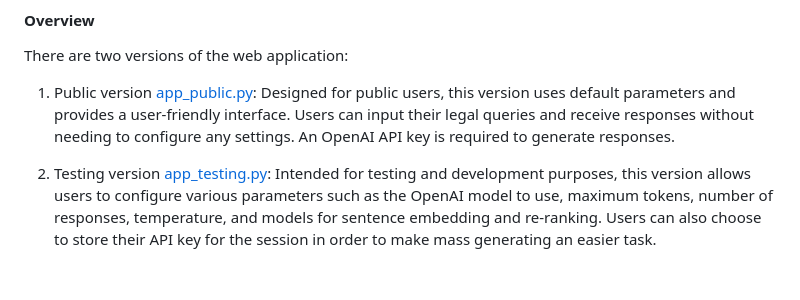
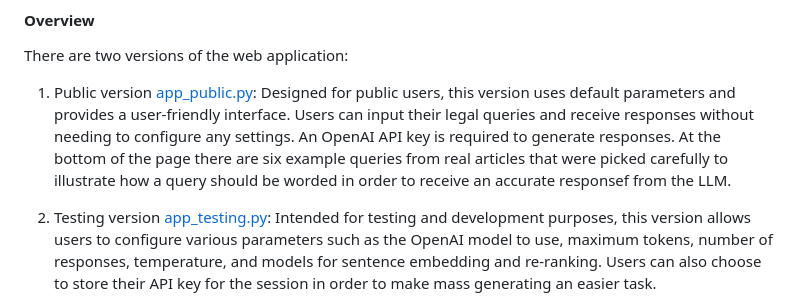
Before and after one commit to lrei/legal-AI, a Markdown page: README.md, the part around the change. GitHub-like rendering; blank space fills up the shorter version.

```diff
--- a/README.md
+++ b/README.md
@@ -93,6 +93,7 @@ The user's query is first normalized using the same pre-trained language model t
 There are two versions of the web application:
 
 1. Public version [app_public.py](https://github.com/makov3c/legal-AI/blob/main/app-public/app_public.py): Designed for public users, this version uses default parameters and provides a user-friendly interface. Users can input their legal queries and receive responses without needing to configure any settings. An OpenAI API key is required to generate responses.
+At the bottom of the page there are six example queries from real articles that were picked carefully to illustrate how a query should be worded in order to receive an accurate responsef from the LLM.
 
 2. Testing version [app_testing.py](https://github.com/makov3c/legal-AI/blob/main/app-testing/app_testing.py): Intended for testing and development purposes, this version allows users to configure various parameters such as the OpenAI model to use, maximum tokens, number of responses, temperature, and models for sentence embedding and re-ranking. Users can also choose to store their API key for the session in order to make mass generating an easier task.
 
```
